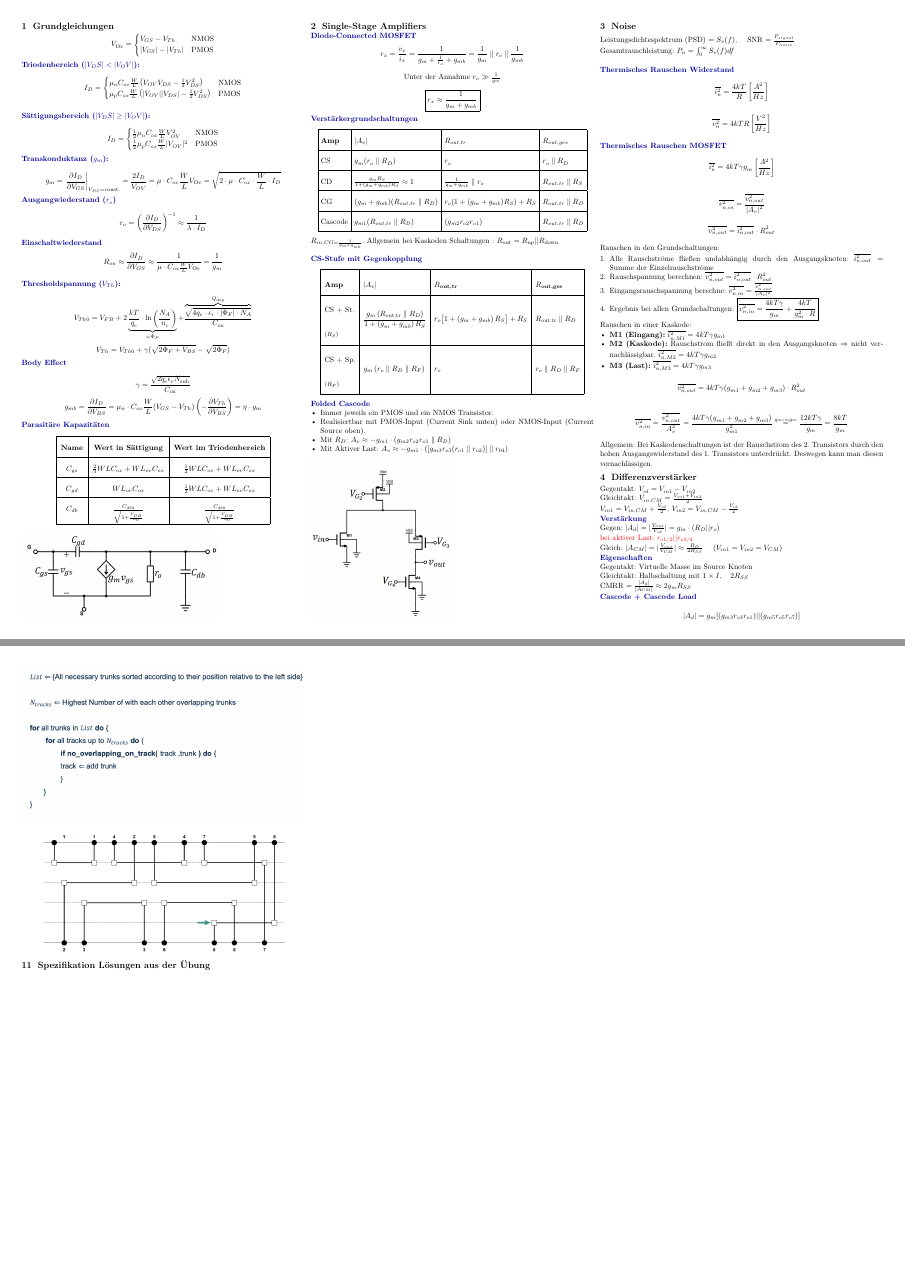
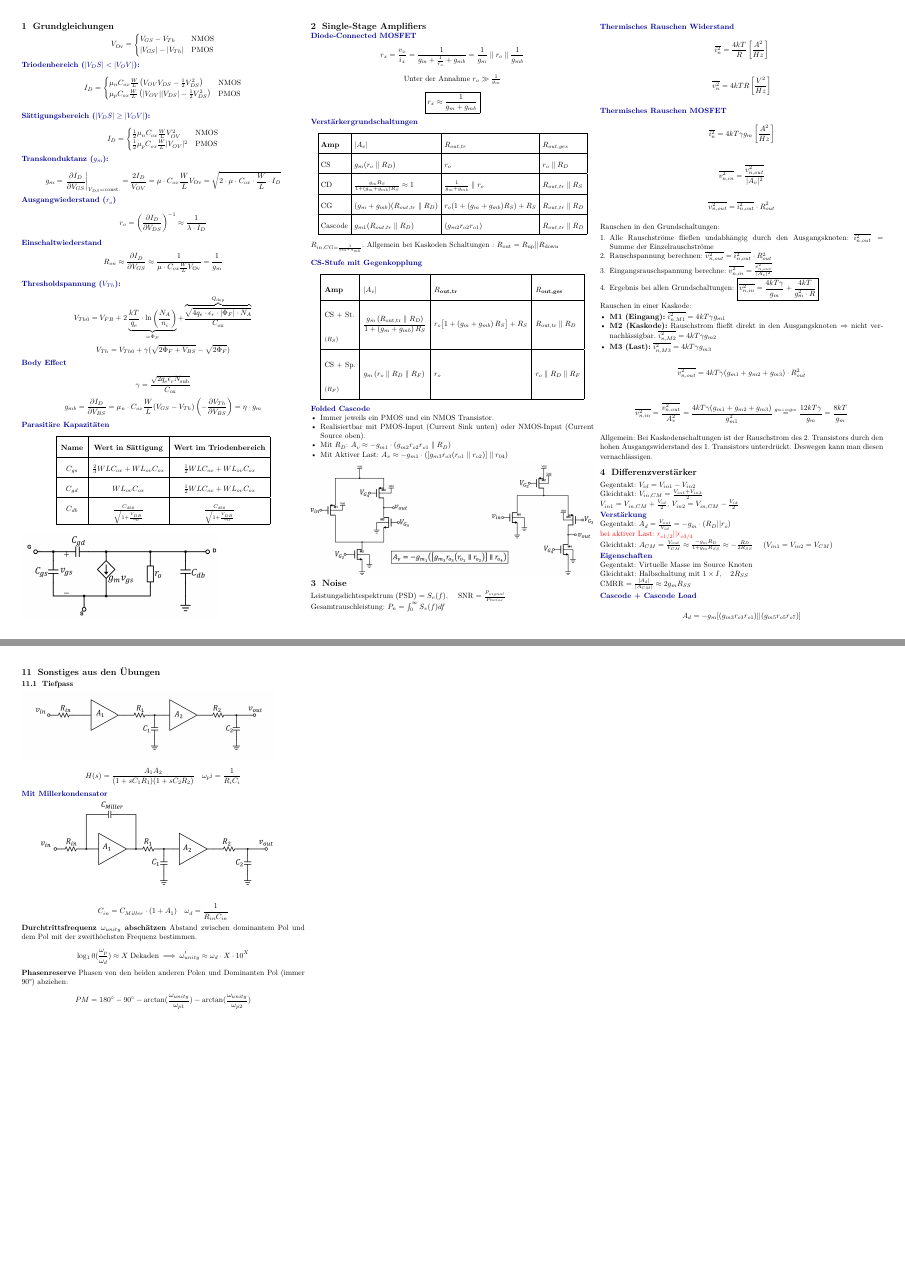
Before and after one commit to henriSchulz/MSS-Formelsammlung, a LaTeX document (main.tex): pages 1 and 6 of 7 before the commit and pages 1 and 6 of 9 after it, joined at a grey line. Compiled offline with pdfLaTeX.

Commit message:
add more content

```diff
--- a/main.tex
+++ b/main.tex
@@ -272,9 +272,9 @@ Gleichtakt: $V_{in,CM} = \frac{V_{in1} + V_{in2}}{2}$ \\
 $V_{in1} = V_{in,CM} + \frac{V_{id}}{2}$, $V_{in2} = V_{in,CM} - \frac{V_{id}}{2}$
 
 \algo{Verstärkung} \\
-Gegen: $|A_d| = |\frac{V_{out}}{V_{id}}| = g_m \cdot (R_D || r_o)$ \\
+Gegentakt: $A_d = \frac{V_{out}}{V_{id}} = -g_m \cdot (R_D || r_o)$ \\
 \textcolor{red}{bei aktiver Last: $r_{o1/2} || r_{o3/4}$} \\
-Gleich: $|A_{CM}| = |\frac{V_{out}}{V_{CM}}| \approx \frac{R_D}{2 R_{SS}}$ \quad ($V_{in1} = V_{in2} = V_{CM}$)
+Gleichtakt: $A_{CM} = \frac{V_{out}}{V_{CM}} \approx \frac{-g_m R_D}{1 + g_m R_{SS}} \approx -\frac{R_D}{2 R_{SS}}$ \quad ($V_{in1} = V_{in2} = V_{CM}$)
 
 \algo{Eigenschaften} \\
 Gegentakt: Virtuelle Masse im Source Knoten \\
@@ -768,2 +772,28 @@ Algorithmus von R. J. Francis zur optimalen LUT-Abdeckung.
 
-\section{Spezifikation Lösungen aus der Übung}
+\section{Sonstiges aus den Übungen}
+\subsection{Tiefpass}\\
+\includegraphics[width=0.9\linewidth]{assets/ANA3.png}
+
+$$
+H(s) = \frac{A_1A_2}{(1+sC_1R_1)(1+sC_2R_2)} \quad \omega_pi = \frac{1}{R_iC_i}
+$$
+
+\algo{Mit Millerkondensator}
+
+\includegraphics[width=0.9\linewidth]{assets/MILLER.png}
+
+$$
+C_{in} = C_{Miller} \cdot (1+A_1) \quad \omega_{d} = \frac{1}{R_{in}C_{in}}
+$$
+\textbf{Durchtrittsfrequenz $\omega_{unity}$ abschätzen}
+Abstand zwischen dominantem Pol und dem Pol mit der zweithöchsten Frequenz bestimmen.
+
+$$
+\log_10(\frac{\omega_{p}}{\omega_d}) \approx X\; \text{Dekaden} \implies \omega'_{unity} \approx \omega_d \cdot X \cdot 10^{X}
+$$
+
+\textbf{Phasenreserve}
+Phasen von den beiden anderen Polen und Dominanten Pol (immer 90°) abziehen:
+
+$$
+PM = 180^{\circ} - 90^{\circ} - \arctan(\frac{\omega_{unity}}{\omega_{p1}}) - \arctan(\frac{\omega_{unity}}{\omega_{p2}})
```
Also changed, not shown: assets/AMPS.jpeg (added), assets/CLA.png (added), assets/MILLER.png (added), assets/NETMODELS.png (added), assets/TABLE.png (added), assets/big.png (added), assets/big2.png (added), assets/fold.png (added), main.tex (26 more changed lines), 1 other file.
